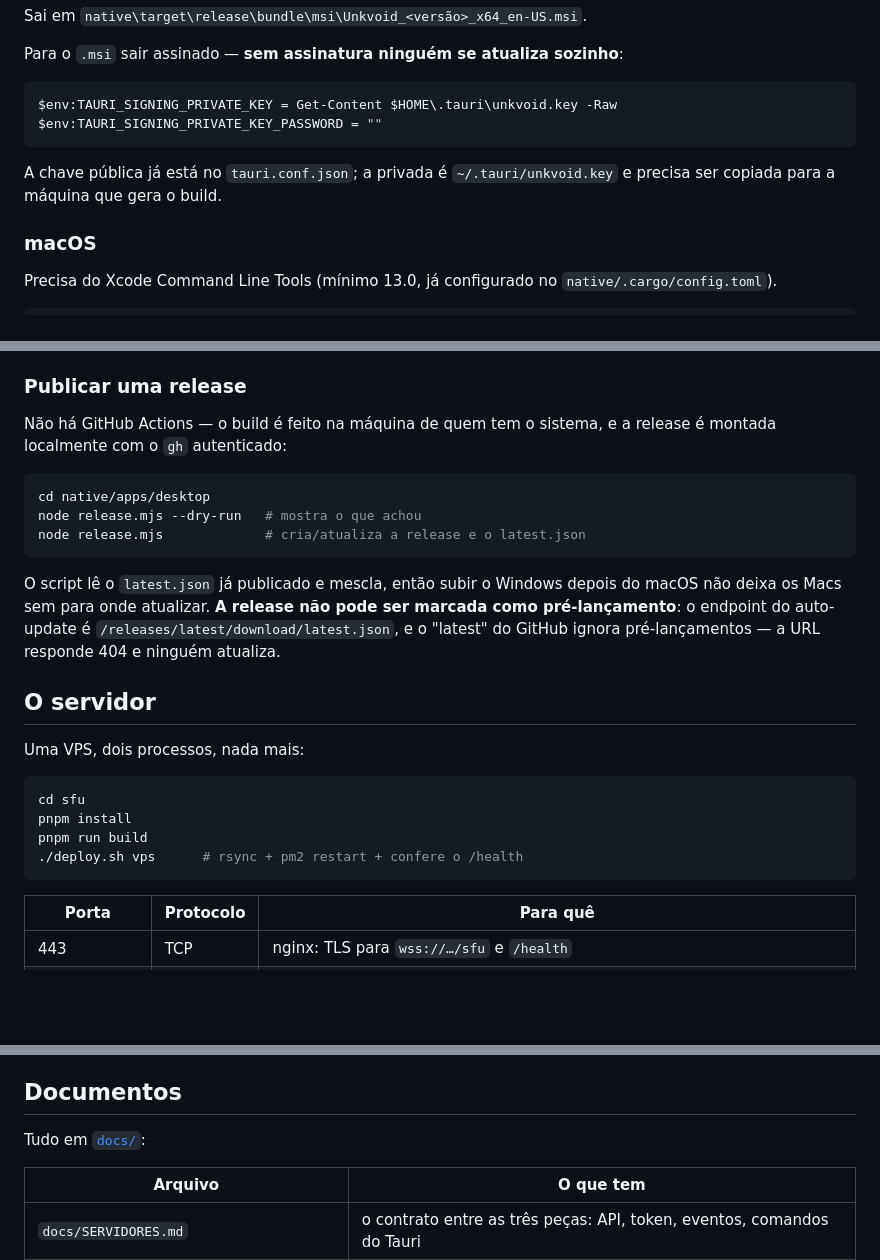
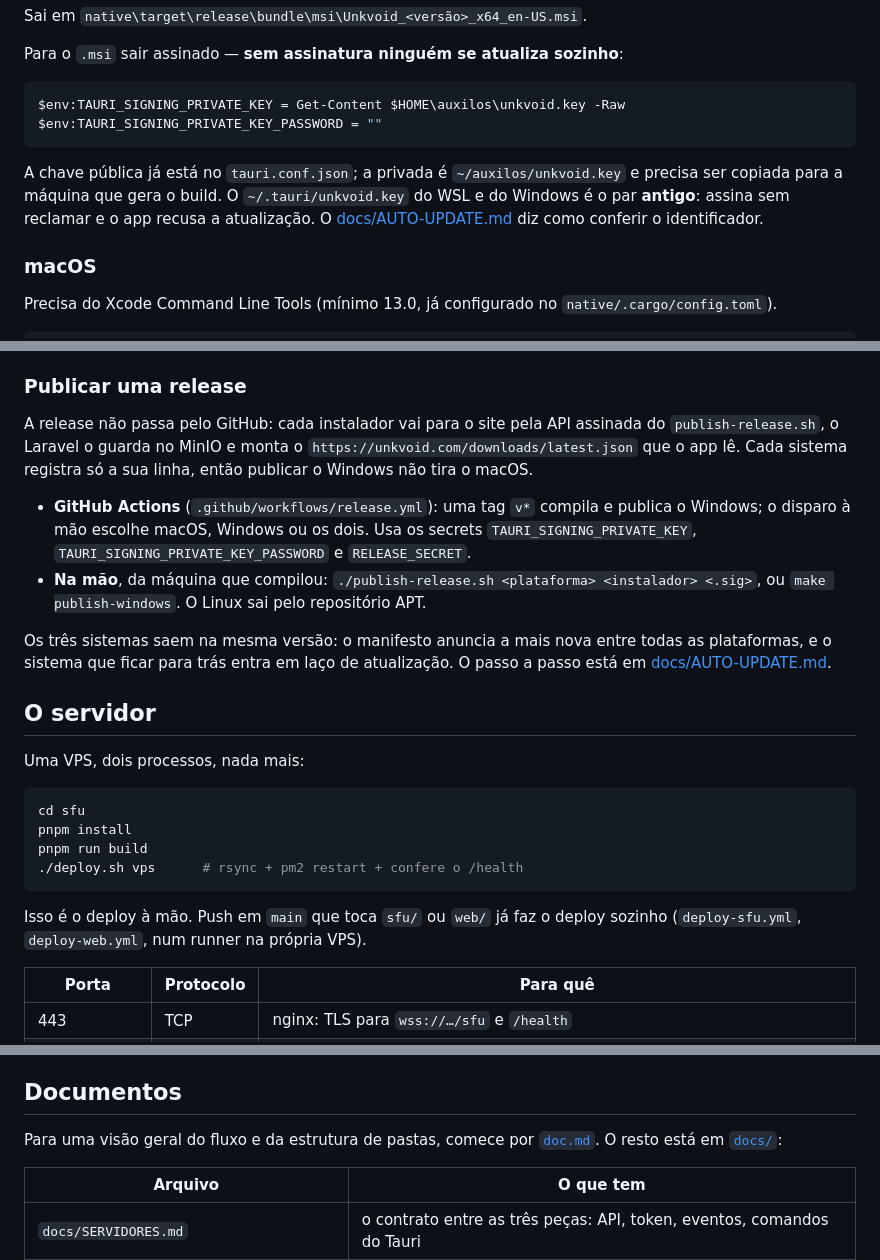
Before and after one commit to edsuuu/unkvoid, a Markdown page: README.md, 3 parts joined by grey strips. Drawn GitHub-style; blank space fills up the shorter version.

````diff
--- a/README.md
+++ b/README.md
@@ -100,12 +100,14 @@ Sai em `native\target\release\bundle\msi\Unkvoid_<versão>_x64_en-US.msi`.
 Para o `.msi` sair assinado — **sem assinatura ninguém se atualiza sozinho**:
 
 ```powershell
-$env:TAURI_SIGNING_PRIVATE_KEY = Get-Content $HOME\.tauri\unkvoid.key -Raw
+$env:TAURI_SIGNING_PRIVATE_KEY = Get-Content $HOME\auxilos\unkvoid.key -Raw
 $env:TAURI_SIGNING_PRIVATE_KEY_PASSWORD = ""
 ```
 
-A chave pública já está no `tauri.conf.json`; a privada é `~/.tauri/unkvoid.key` e precisa
-ser copiada para a máquina que gera o build.
+A chave pública já está no `tauri.conf.json`; a privada é `~/auxilos/unkvoid.key` e precisa
+ser copiada para a máquina que gera o build. O `~/.tauri/unkvoid.key` do WSL e do Windows é
+o par **antigo**: assina sem reclamar e o app recusa a atualização. O
+[docs/AUTO-UPDATE.md](docs/AUTO-UPDATE.md) diz como conferir o identificador.
 
 ### macOS
 
@@ -135,19 +137,20 @@ vazia (o caminho é `pipewiresrc` via portal). Sem lista de janelas ainda.
 
 ### Publicar uma release
 
-Não há GitHub Actions — o build é feito na máquina de quem tem o sistema, e a release é
-montada localmente com o `gh` autenticado:
+A release não passa pelo GitHub: cada instalador vai para o site pela API assinada do
+`publish-release.sh`, o Laravel o guarda no MinIO e monta o
+`https://unkvoid.com/downloads/latest.json` que o app lê. Cada sistema registra só a sua
+linha, então publicar o Windows não tira o macOS.
 
-```bash
-cd native/apps/desktop
-node release.mjs --dry-run   # mostra o que achou
-node release.mjs             # cria/atualiza a release e o latest.json
-```
+- **GitHub Actions** (`.github/workflows/release.yml`): uma tag `v*` compila e publica o
+  Windows; o disparo à mão escolhe macOS, Windows ou os dois. Usa os secrets
+  `TAURI_SIGNING_PRIVATE_KEY`, `TAURI_SIGNING_PRIVATE_KEY_PASSWORD` e `RELEASE_SECRET`.
+- **Na mão**, da máquina que compilou: `./publish-release.sh <plataforma> <instalador> <.sig>`,
+  ou `make publish-windows`. O Linux sai pelo repositório APT.
 
-O script lê o `latest.json` já publicado e mescla, então subir o Windows depois do macOS
-não deixa os Macs sem para onde atualizar. **A release não pode ser marcada como
-pré-lançamento**: o endpoint do auto-update é `/releases/latest/download/latest.json`, e o
-"latest" do GitHub ignora pré-lançamentos — a URL responde 404 e ninguém atualiza.
+Os três sistemas saem na mesma versão: o manifesto anuncia a mais nova entre todas as
+plataformas, e o sistema que ficar para trás entra em laço de atualização. O passo a passo
+está em [docs/AUTO-UPDATE.md](docs/AUTO-UPDATE.md).
 
 ## O servidor
 
@@ -159,6 +162,9 @@ pnpm install
 pnpm run build
 ./deploy.sh vps      # rsync + pm2 restart + confere o /health
 ```
+
+Isso é o deploy à mão. Push em `main` que toca `sfu/` ou `web/` já faz o deploy sozinho
+(`deploy-sfu.yml`, `deploy-web.yml`, num runner na própria VPS).
 
 | Porta | Protocolo | Para quê |
 |---|---|---|
@@ -208,7 +214,8 @@ cargo run -p media --example plain -- <ws> <sala>     # o SFU confirmando que re
 
 ## Documentos
 
-Tudo em [`docs/`](docs/):
+Para uma visão geral do fluxo e da estrutura de pastas, comece por [`doc.md`](doc.md). O
+resto está em [`docs/`](docs/):
 
 | Arquivo | O que tem |
 |---|---|
````
Also changed, not shown: doc.md (added, +180 -0 lines).
